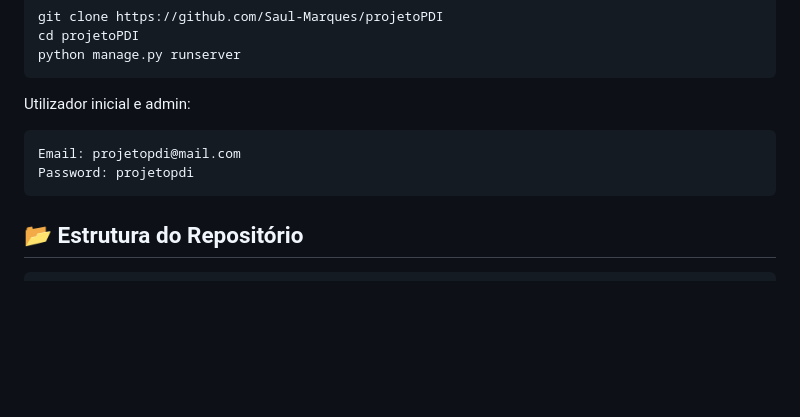
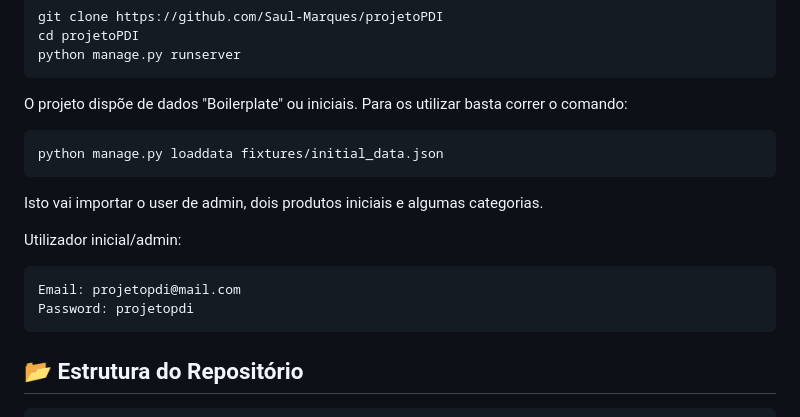
Before and after one commit to Saul-Marques/Cena-e-Tal, a Markdown page: README.md, the part around the change. Rendered like a GitHub page; blank space fills up the shorter version.

````diff
--- a/README.md
+++ b/README.md
@@ -66,11 +66,19 @@ git clone https://github.com/Saul-Marques/projetoPDI
 cd projetoPDI
 python manage.py runserver
 ```
-Utilizador inicial e admin:
+O projeto dispõe de dados "Boilerplate" ou iniciais.
+Para os utilizar basta correr o comando:
+```plaintext
+python manage.py loaddata fixtures/initial_data.json
+```
+Isto vai importar o user de admin, dois produtos iniciais e algumas categorias.
+
+Utilizador inicial/admin:
 ```plaintext
 Email: projetopdi@mail.com
 Password: projetopdi
 ```
+
 
 
 
````
